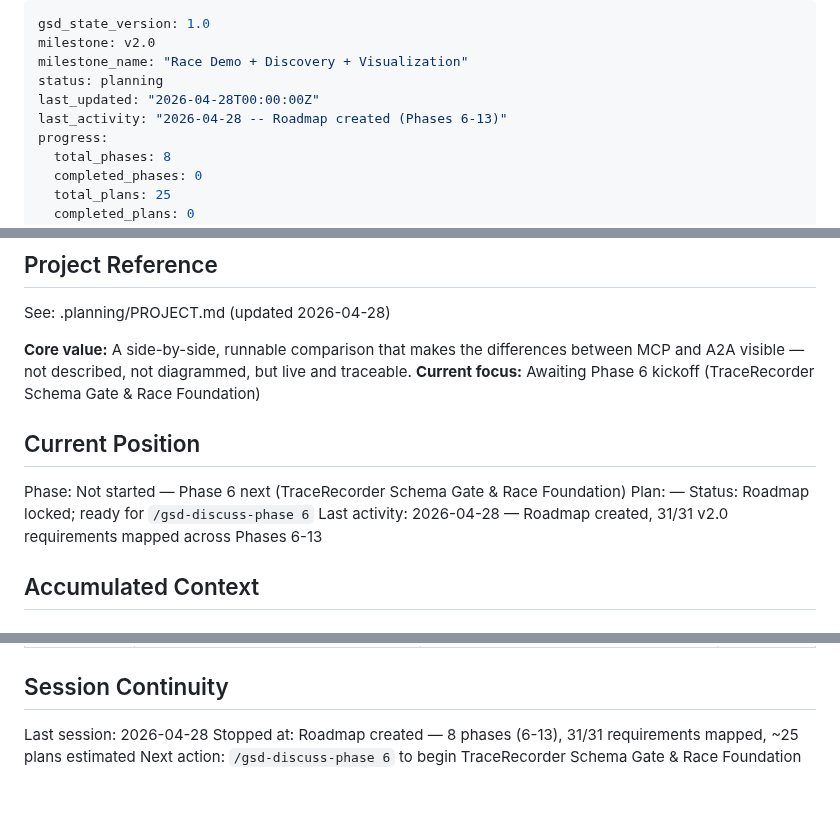
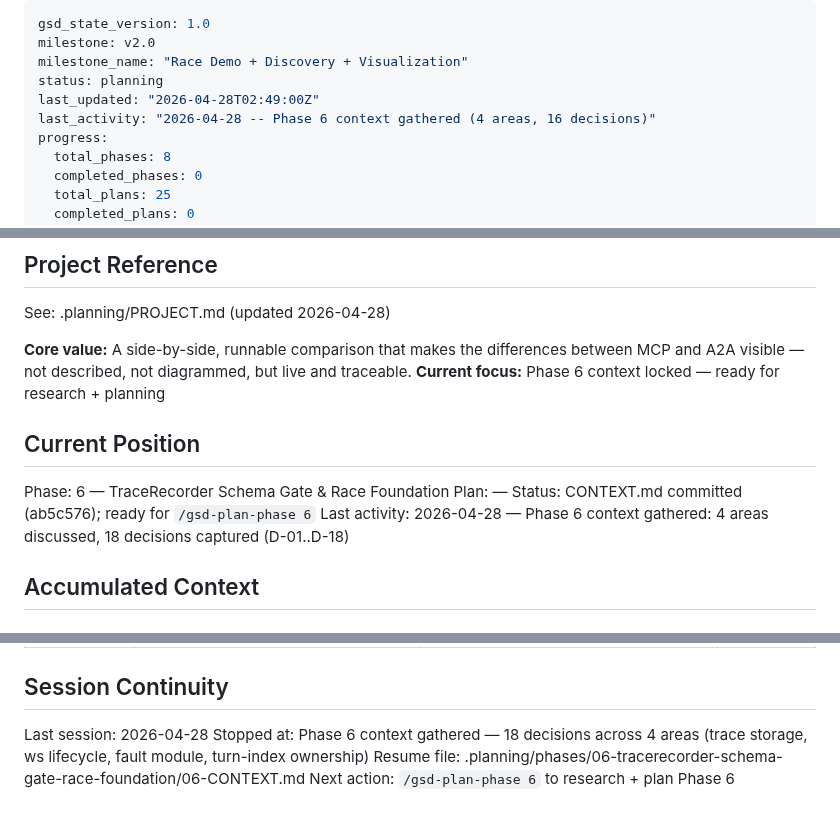
Before and after one commit to skylark248/A2AvsMCP, a Markdown page: .planning/STATE.md, 3 parts joined by grey strips. Rendered like a GitHub page.

Commit message:
docs(state): record phase 6 context session

```diff
--- a/.planning/STATE.md
+++ b/.planning/STATE.md
@@ -3,8 +3,8 @@ gsd_state_version: 1.0
 milestone: v2.0
 milestone_name: "Race Demo + Discovery + Visualization"
 status: planning
-last_updated: "2026-04-28T00:00:00Z"
-last_activity: "2026-04-28 -- Roadmap created (Phases 6-13)"
+last_updated: "2026-04-28T02:49:00Z"
+last_activity: "2026-04-28 -- Phase 6 context gathered (4 areas, 16 decisions)"
 progress:
   total_phases: 8
   completed_phases: 0
@@ -20,14 +20,14 @@ progress:
 See: .planning/PROJECT.md (updated 2026-04-28)
 
 **Core value:** A side-by-side, runnable comparison that makes the differences between MCP and A2A visible — not described, not diagrammed, but live and traceable.
-**Current focus:** Awaiting Phase 6 kickoff (TraceRecorder Schema Gate & Race Foundation)
+**Current focus:** Phase 6 context locked — ready for research + planning
 
 ## Current Position
 
-Phase: Not started — Phase 6 next (TraceRecorder Schema Gate & Race Foundation)
+Phase: 6 — TraceRecorder Schema Gate & Race Foundation
 Plan: —
-Status: Roadmap locked; ready for `/gsd-discuss-phase 6`
-Last activity: 2026-04-28 — Roadmap created, 31/31 v2.0 requirements mapped across Phases 6-13
+Status: CONTEXT.md committed (ab5c576); ready for `/gsd-plan-phase 6`
+Last activity: 2026-04-28 — Phase 6 context gathered: 4 areas discussed, 18 decisions captured (D-01..D-18)
 
 ## Accumulated Context
 
@@ -78,5 +78,6 @@ Items acknowledged at v1.0 close that remain deferred into v2.0+:
 ## Session Continuity
 
 Last session: 2026-04-28
-Stopped at: Roadmap created — 8 phases (6-13), 31/31 requirements mapped, ~25 plans estimated
-Next action: `/gsd-discuss-phase 6` to begin TraceRecorder Schema Gate & Race Foundation
+Stopped at: Phase 6 context gathered — 18 decisions across 4 areas (trace storage, ws lifecycle, fault module, turn-index ownership)
+Resume file: .planning/phases/06-tracerecorder-schema-gate-race-foundation/06-CONTEXT.md
+Next action: `/gsd-plan-phase 6` to research + plan Phase 6
```
